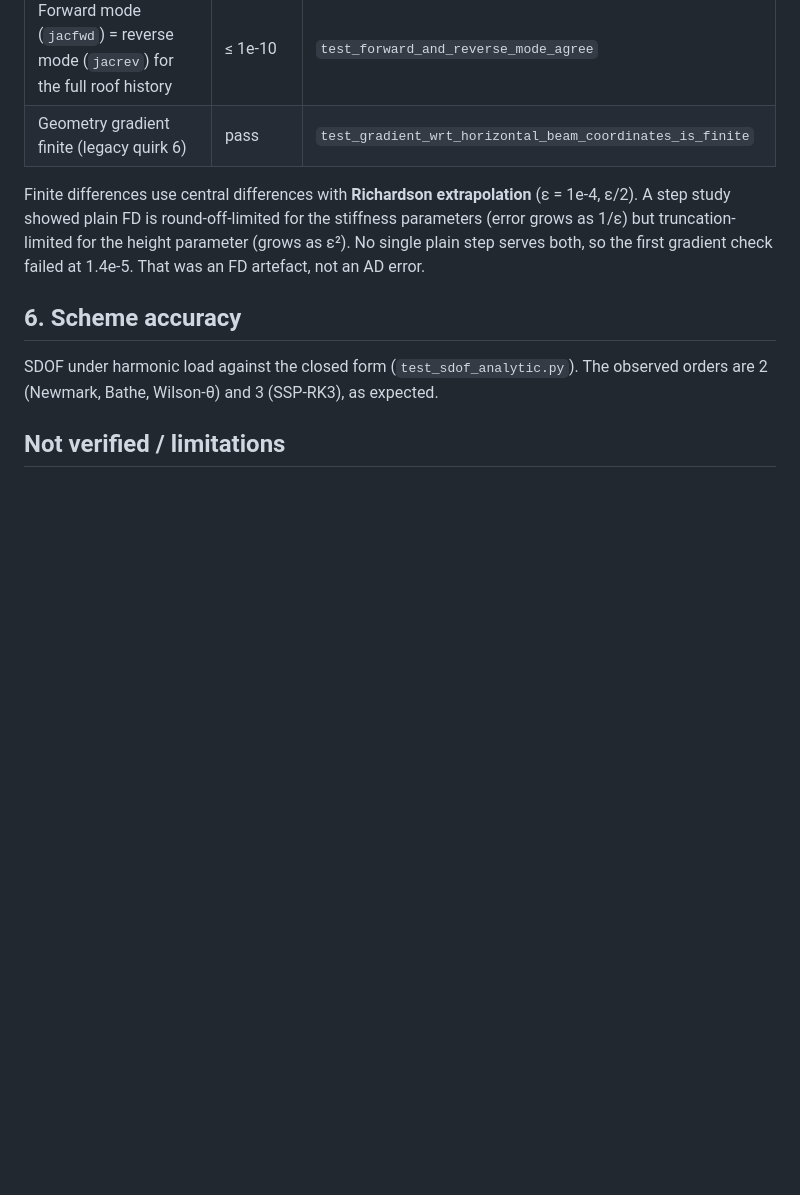
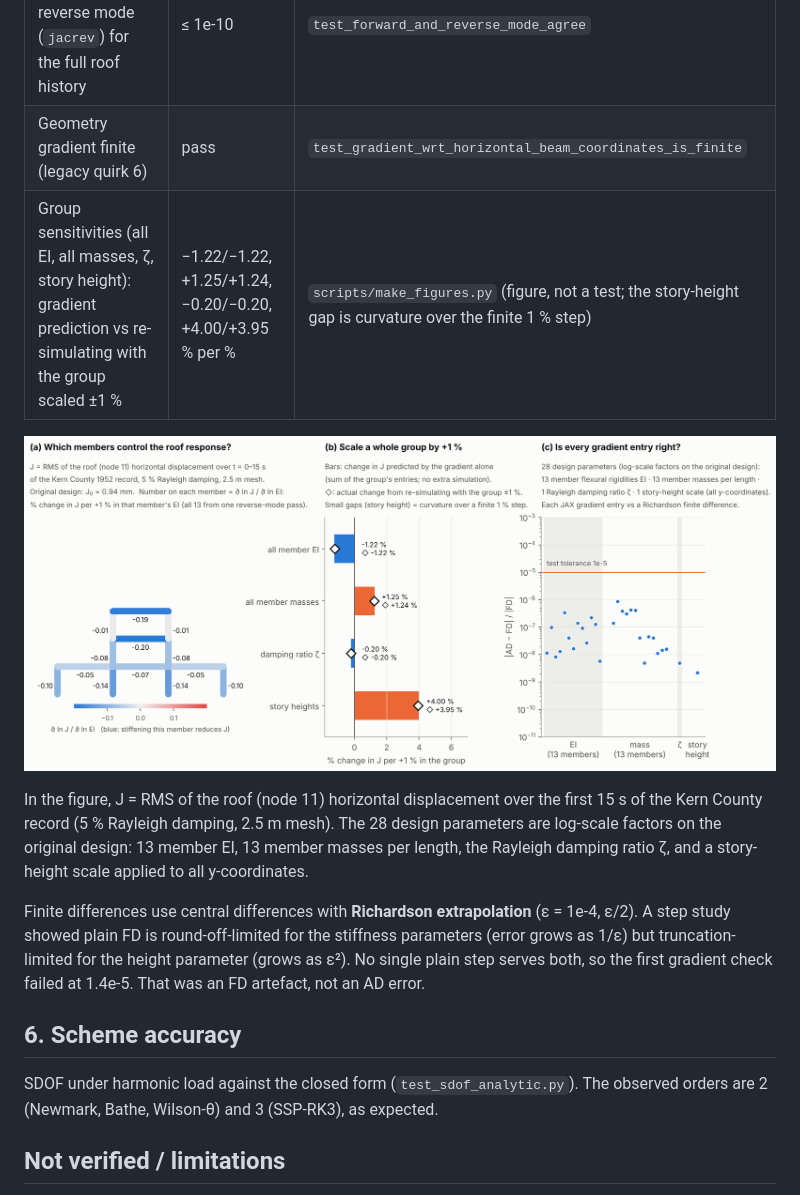
Before and after one commit to GaoyuanWu/NumericalAlgorithms4StructuralDynamics, a Markdown page: docs/VERIFICATION.md, the part around the change. GitHub-like rendering; pictures changed too: docs/figures/sensitivity.png; blank space fills up the shorter version.

```diff
--- a/docs/VERIFICATION.md
+++ b/docs/VERIFICATION.md
@@ -95,6 +95,15 @@ chain), and a story-height scale (via nodal coordinates).
 | Bathe, Wilson-θ, SSP-RK3, all 28 parameters | ≤ 1e-5 rel | `test_other_integrators_gradients` |
 | Forward mode (`jacfwd`) = reverse mode (`jacrev`) for the full roof history | ≤ 1e-10 | `test_forward_and_reverse_mode_agree` |
 | Geometry gradient finite (legacy quirk 6) | pass | `test_gradient_wrt_horizontal_beam_coordinates_is_finite` |
+| Group sensitivities (all EI, all masses, ζ, story height): gradient prediction vs re-simulating with the group scaled ±1 % | −1.22/−1.22, +1.25/+1.24, −0.20/−0.20, +4.00/+3.95 % per % | `scripts/make_figures.py` (figure, not a test; the story-height gap is curvature over the finite 1 % step) |
+
+![sensitivity](figures/sensitivity.png)
+
+In the figure, J = RMS of the roof (node 11) horizontal displacement over the
+first 15 s of the Kern County record (5 % Rayleigh damping, 2.5 m mesh). The 28
+design parameters are log-scale factors on the original design: 13 member EI,
+13 member masses per length, the Rayleigh damping ratio ζ, and a story-height
+scale applied to all y-coordinates.
 
 Finite differences use central differences with **Richardson extrapolation**
 (ε = 1e-4, ε/2). A step study showed plain FD is round-off-limited for the
```
Also changed, not shown: agentic-demo/PROMPTS.md (+17 -1 lines), agentic-demo/README.md (+13 -0 lines), agentic-demo/assets/sensitivity.png, 2 other files.
